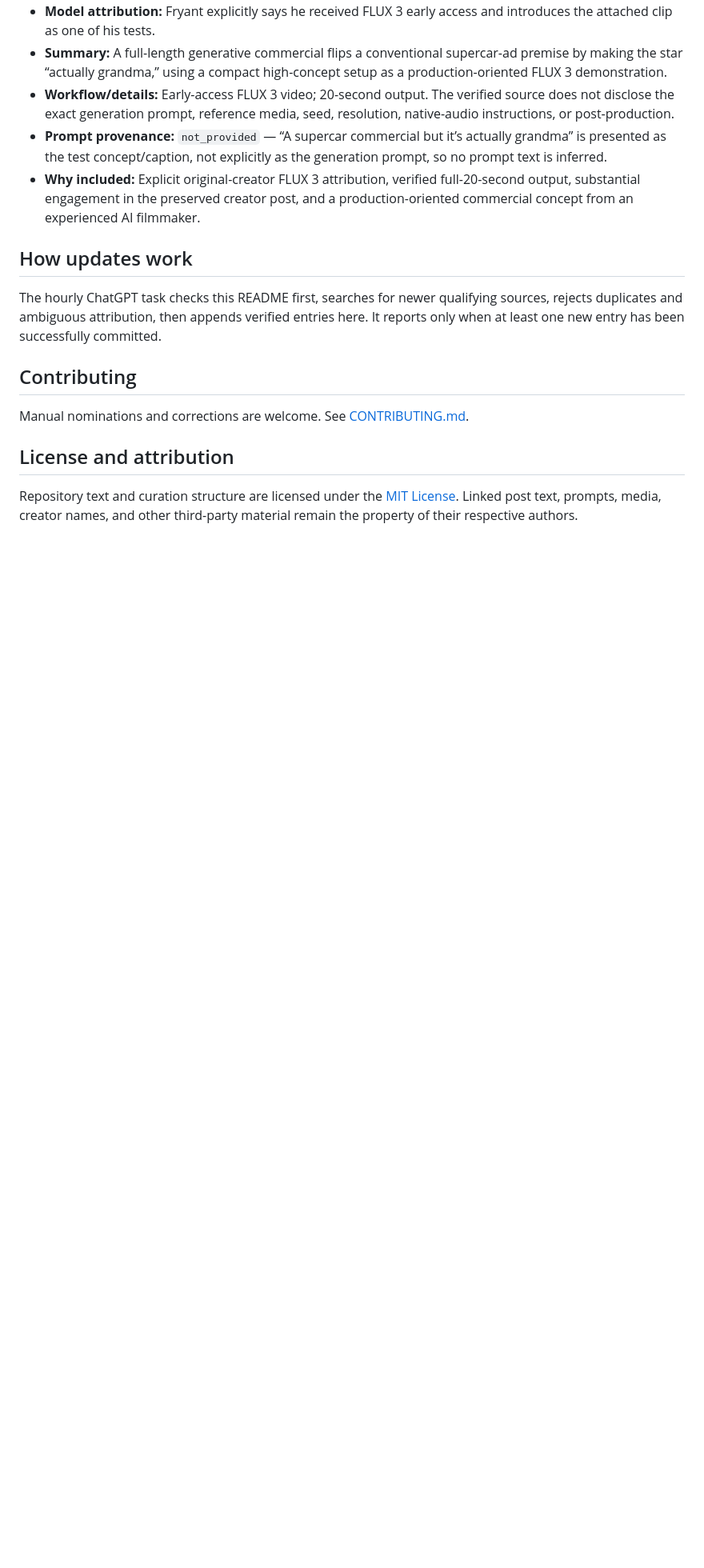
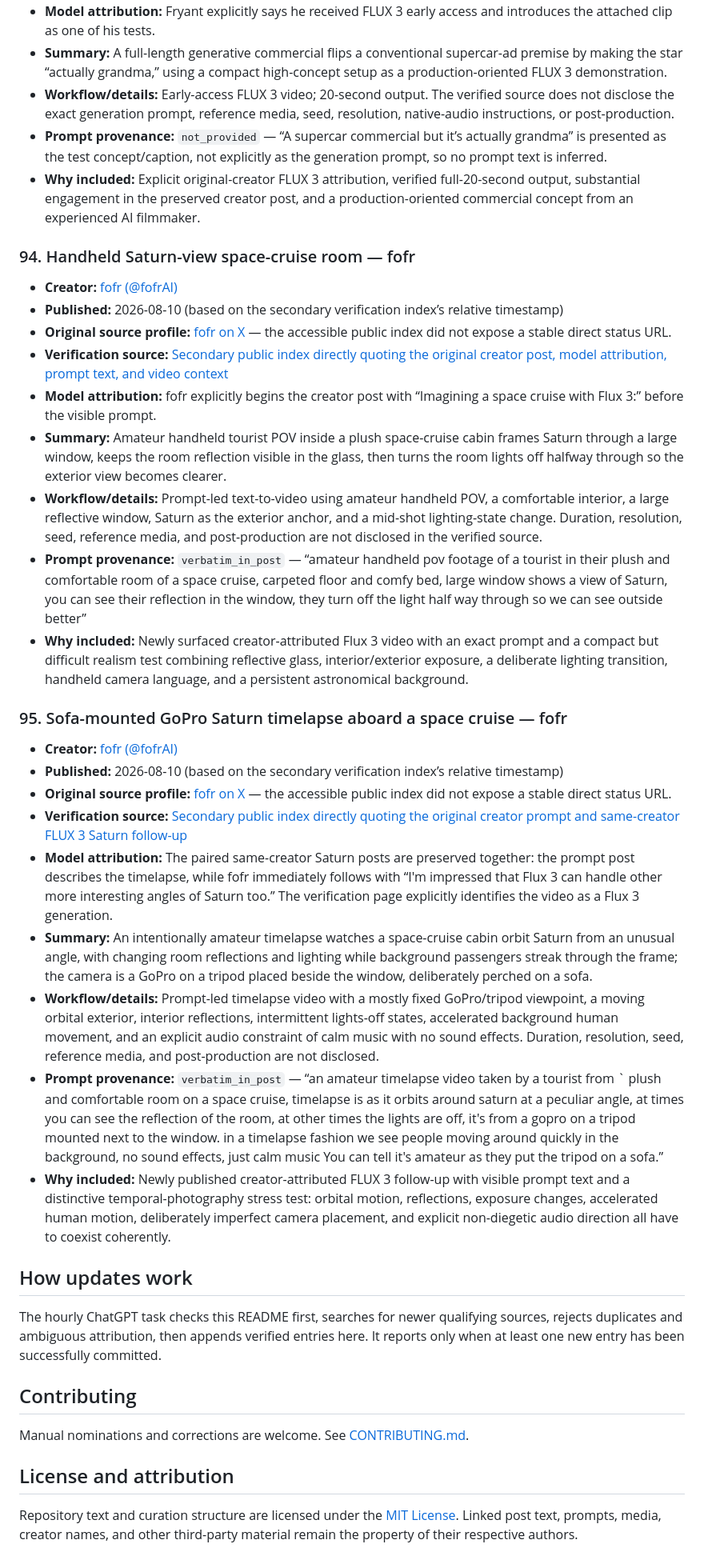
Before and after one commit to akirakai/awesome-flux3, a Markdown page: README.md, the part around one of its changes. Shown at 80% size. GitHub-like rendering; blank space fills up the shorter version.

Commit message:
Add verified FLUX 3 Saturn space-cruise videos by fofr

```diff
--- a/README.md
+++ b/README.md
@@ -1093,6 +1093,30 @@ _Last updated: 2026-08-10 · Entries: 93_
 - **Prompt provenance:** `not_provided` — “A supercar commercial but it’s actually grandma” is presented as the test concept/caption, not explicitly as the generation prompt, so no prompt text is inferred.
 - **Why included:** Explicit original-creator FLUX 3 attribution, verified full-20-second output, substantial engagement in the preserved creator post, and a production-oriented commercial concept from an experienced AI filmmaker.
 
+### 94. Handheld Saturn-view space-cruise room — fofr
+
+- **Creator:** [fofr (@fofrAI)](https://x.com/fofrAI)
+- **Published:** 2026-08-10 (based on the secondary verification index’s relative timestamp)
+- **Original source profile:** [fofr on X](https://x.com/fofrAI) — the accessible public index did not expose a stable direct status URL.
+- **Verification source:** [Secondary public index directly quoting the original creator post, model attribution, prompt text, and video context](https://aihot.virxact.com/all?category=tip&channel=x&page=1)
+- **Model attribution:** fofr explicitly begins the creator post with “Imagining a space cruise with Flux 3:” before the visible prompt.
+- **Summary:** Amateur handheld tourist POV inside a plush space-cruise cabin frames Saturn through a large window, keeps the room reflection visible in the glass, then turns the room lights off halfway through so the exterior view becomes clearer.
+- **Workflow/details:** Prompt-led text-to-video using amateur handheld POV, a comfortable interior, a large reflective window, Saturn as the exterior anchor, and a mid-shot lighting-state change. Duration, resolution, seed, reference media, and post-production are not disclosed in the verified source.
+- **Prompt provenance:** `verbatim_in_post` — “amateur handheld pov footage of a tourist in their plush and comfortable room of a space cruise, carpeted floor and comfy bed, large window shows a view of Saturn, you can see their reflection in the window, they turn off the light half way through so we can see outside better”
+- **Why included:** Newly surfaced creator-attributed Flux 3 video with an exact prompt and a compact but difficult realism test combining reflective glass, interior/exterior exposure, a deliberate lighting transition, handheld camera language, and a persistent astronomical background.
+
+### 95. Sofa-mounted GoPro Saturn timelapse aboard a space cruise — fofr
+
+- **Creator:** [fofr (@fofrAI)](https://x.com/fofrAI)
+- **Published:** 2026-08-10 (based on the secondary verification index’s relative timestamp)
+- **Original source profile:** [fofr on X](https://x.com/fofrAI) — the accessible public index did not expose a stable direct status URL.
+- **Verification source:** [Secondary public index directly quoting the original creator prompt and same-creator FLUX 3 Saturn follow-up](https://aihot.virxact.com/all?category=tip&channel=x&page=1)
+- **Model attribution:** The paired same-creator Saturn posts are preserved together: the prompt post describes the timelapse, while fofr immediately follows with “I'm impressed that Flux 3 can handle other more interesting angles of Saturn too.” The verification page explicitly identifies the video as a Flux 3 generation.
+- **Summary:** An intentionally amateur timelapse watches a space-cruise cabin orbit Saturn from an unusual angle, with changing room reflections and lighting while background passengers streak through the frame; the camera is a GoPro on a tripod placed beside the window, deliberately perched on a sofa.
+- **Workflow/details:** Prompt-led timelapse video with a mostly fixed GoPro/tripod viewpoint, a moving orbital exterior, interior reflections, intermittent lights-off states, accelerated background human movement, and an explicit audio constraint of calm music with no sound effects. Duration, resolution, seed, reference media, and post-production are not disclosed.
+- **Prompt provenance:** `verbatim_in_post` — “an amateur timelapse video taken by a tourist from ` plush and comfortable room on a space cruise, timelapse is as it orbits around saturn at a peculiar angle, at times you can see the reflection of the room, at other times the lights are off, it's from a gopro on a tripod mounted next to the window. in a timelapse fashion we see people moving around quickly in the background, no sound effects, just calm music You can tell it's amateur as they put the tripod on a sofa.”
+- **Why included:** Newly published creator-attributed FLUX 3 follow-up with visible prompt text and a distinctive temporal-photography stress test: orbital motion, reflections, exposure changes, accelerated human motion, deliberately imperfect camera placement, and explicit non-diegetic audio direction all have to coexist coherently.
+
 ## How updates work
 
 The hourly ChatGPT task checks this README first, searches for newer qualifying sources, rejects duplicates and ambiguous attribution, then appends verified entries here. It reports only when at least one new entry has been successfully committed.
```
Also changed, not shown: other parts of README.md (+1 -1 lines).
